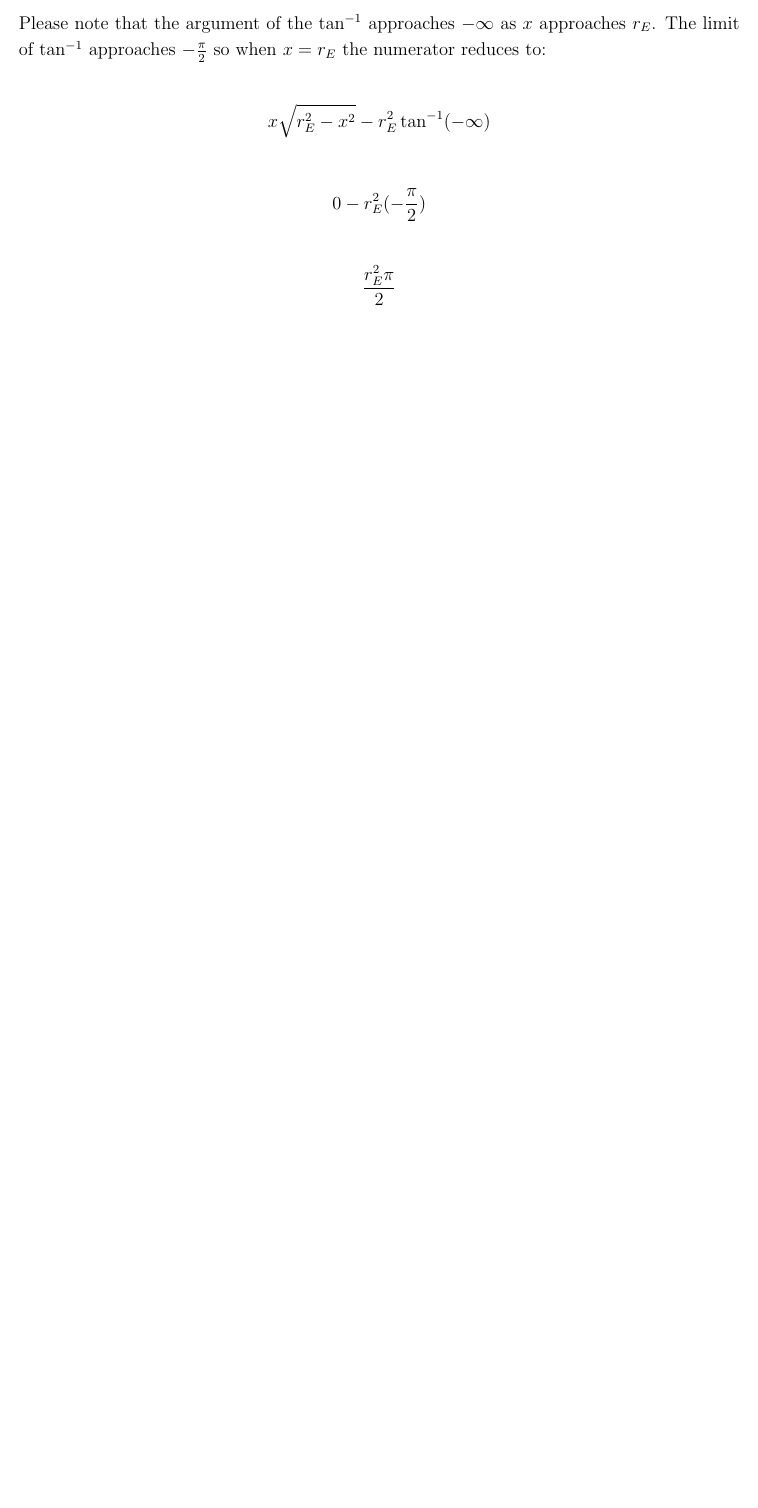
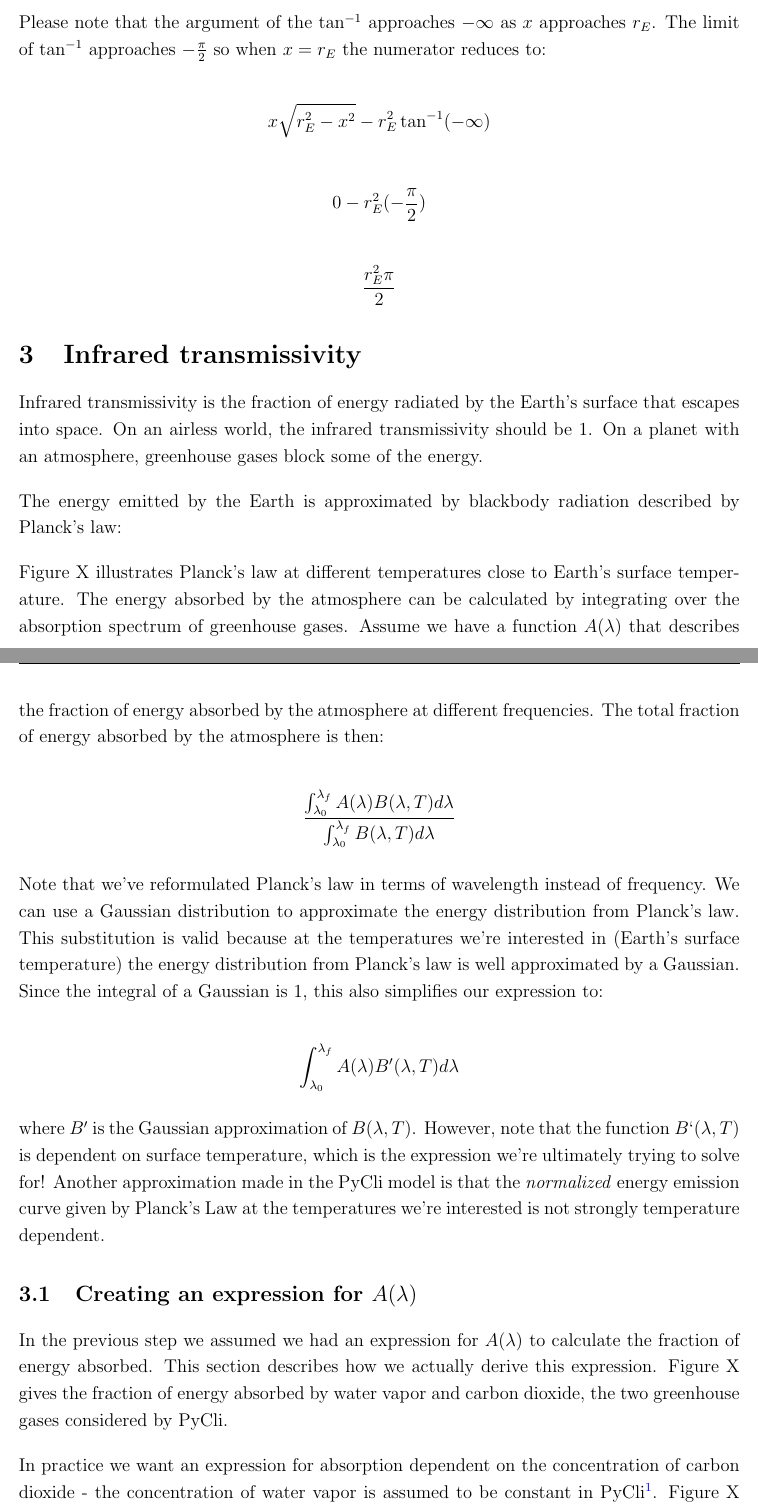
Before and after one commit to timsliu/pycli, a LaTeX document (tex/pycli.tex): part of page 2 of 2 before the commit and two parts of pages 3 and 4 of 4 after it, the two joined at a grey line, cut so that both start at the same text, the shorter picture padded with empty space. Compiled offline with pdfLaTeX.

Commit message:
added research and updated pycli model document

```diff
--- a/tex/pycli.tex
+++ b/tex/pycli.tex
@@ -118,5 +132,27 @@ $$0 -  r_{E}^2 (-\frac{\pi}{2})$$
 
 $$\frac{r_{E}^2 \pi}{2}$$
 
+\section{Infrared transmissivity}
+
+Infrared transmissivity is the fraction of energy radiated by the Earth's surface that escapes into space. On an airless world, the infrared transmissivity should be 1. On a planet with an atmosphere, greenhouse gases block some of the energy.
+
+The energy emitted by the Earth is approximated by blackbody radiation described by Planck's law:
+
+Figure X illustrates Planck's law at different temperatures close to Earth's surface temperature. The energy absorbed by the atmosphere can be calculated by integrating over the absorption spectrum of greenhouse gases. Assume we have a function $A(\lambda)$ that describes the fraction of energy absorbed by the atmosphere at different frequencies. The total fraction of energy absorbed by the atmosphere is then:
+
+$$\frac{\int_{\lambda_0}^{\lambda_f} A(\lambda) B(\lambda, T) d\lambda}{\int_{\lambda_0}^{\lambda_f} B(\lambda, T) d\lambda }$$
+
+Note that we've reformulated Planck's law in terms of wavelength instead of frequency. We can use a Gaussian distribution to approximate the energy distribution from Planck's law. This substitution is valid because at the temperatures we're interested in (Earth's surface temperature) the energy distribution from Planck's law is well approximated by a Gaussian. Since the integral of a Gaussian is 1, this also simplifies our expression to:
+
+$$\int_{\lambda_0}^{\lambda_f} A(\lambda) B'(\lambda, T) d\lambda$$
+
+where $B'$ is the Gaussian approximation of $B(\lambda, T)$. However, note that the function $B`(\lambda, T)$ is dependent on surface temperature, which is the expression we're ultimately trying to solve for! Another approximation made in the PyCli model is that the \textit{normalized} energy emission curve given by Planck's Law at the temperatures we're interested is not strongly temperature dependent.
+
+\subsection{Creating an expression for $A(\lambda)$}
+
+In the previous step we assumed we had an expression for $A(\lambda)$ to calculate the fraction of energy absorbed. This section describes how we actually derive this expression. Figure X gives the fraction of energy absorbed by water vapor and carbon dioxide, the two greenhouse gases considered by PyCli.
+
+In practice we want an expression for absorption dependent on the concentration of carbon dioxide - the concentration of water vapor is assumed to be constant in PyCli\footnote{Note that this is generally not a good assumption. The amount of water vapor in the atmosphere should increase with warmer temperatures}. Figure X shows the absorption bands for carbon dioxide, but the concentration of carbon dioxide is not specified. Wei et. al derived
+
 
 \end{document}
```
Also changed, not shown: images/Screen Shot 2020-11-16 at 7.12.15 PM.png (added), research/Absorption Coefficient.pdf (added), research/CO2 and greenhouse effect.pdf (added), research/Chapter_3.pdf (added), research/absorption.jpg (added), tex/plancks_law.png (added), tex/pycli.pdf, tex/pycli.tex (16 more changed lines), 4 other files.
